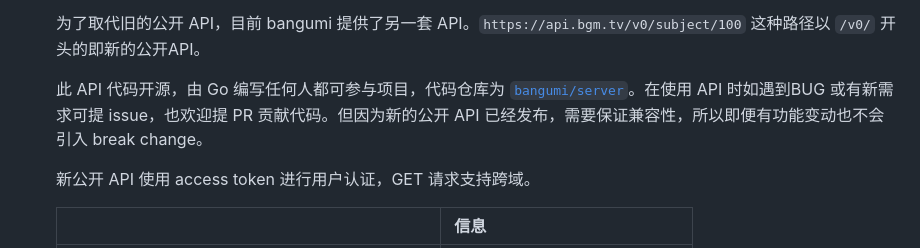
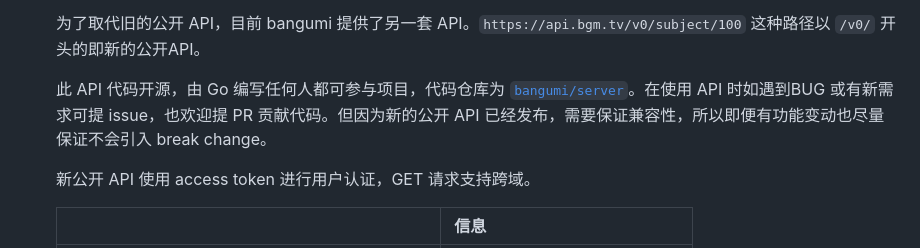
Before and after one commit to bangumi/dev-docs, a Markdown page: README.md, the part around the change. Rendered like a GitHub page.

Commit message:
Update README to clarify API compatibility
Clarify that new API changes aim to avoid breaking changes.

```diff
--- a/README.md
+++ b/README.md
@@ -37,7 +37,7 @@
 
    为了取代旧的公开 API，目前 bangumi 提供了另一套 API。`https://api.bgm.tv/v0/subject/100` 这种路径以 `/v0/` 开头的即新的公开API。
 
-   此 API 代码开源，由 Go 编写任何人都可参与项目，代码仓库为 [`bangumi/server`](https://github.com/bangumi/server)。在使用 API 时如遇到BUG 或有新需求可提 issue，也欢迎提 PR 贡献代码。但因为新的公开 API 已经发布，需要保证兼容性，所以即便有功能变动也不会引入 break change。
+   此 API 代码开源，由 Go 编写任何人都可参与项目，代码仓库为 [`bangumi/server`](https://github.com/bangumi/server)。在使用 API 时如遇到BUG 或有新需求可提 issue，也欢迎提 PR 贡献代码。但因为新的公开 API 已经发布，需要保证兼容性，所以即便有功能变动也尽量保证不会引入 break change。
 
    新公开 API 使用 access token 进行用户认证，GET 请求支持跨域。
 
```
